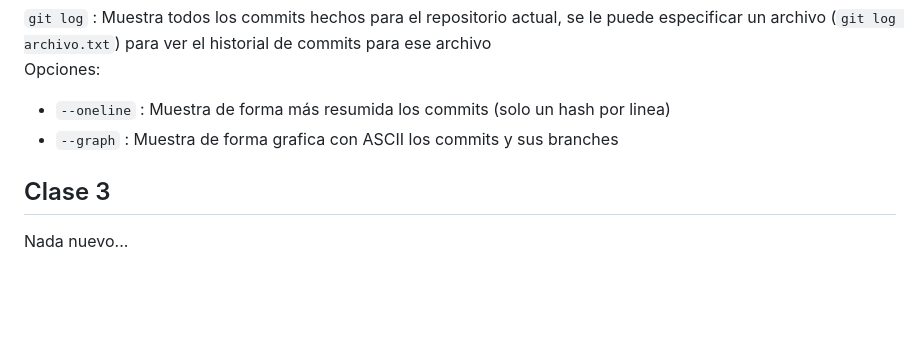
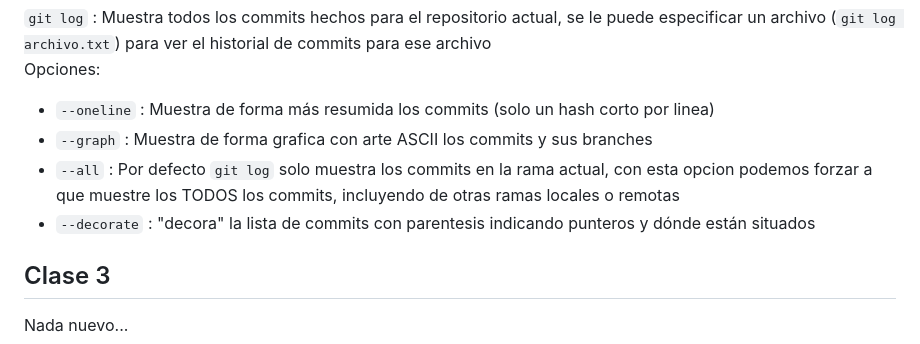
Before and after one commit to MonsiDev474/Tecnicatura2026, a Markdown page: class_git/README.md, the part around the change. Rendered like a GitHub page; blank space fills up the shorter version.

Commit message:
append and modify README.md git commands

```diff
--- a/class_git/README.md
+++ b/class_git/README.md
@@ -91,8 +91,10 @@ Opciones\:
 : Muestra todos los commits hechos para el repositorio actual, se le puede especificar un archivo (`git log archivo.txt`) para ver el historial de commits para ese archivo
 Opciones\:
 
-- `--oneline` : Muestra de forma más resumida los commits (solo un hash por linea)
-- `--graph` : Muestra de forma grafica con ASCII los commits y sus branches
+- `--oneline` : Muestra de forma más resumida los commits (solo un hash corto por linea)
+- `--graph` : Muestra de forma grafica con arte ASCII los commits y sus branches
+- `--all` : Por defecto `git log` solo muestra los commits en la rama actual, con esta opcion podemos forzar a que muestre los TODOS los commits, incluyendo de otras ramas locales o remotas
+- `--decorate` : "decora" la lista de commits con parentesis indicando punteros y dónde están situados
 
 ## Clase 3
 
```
